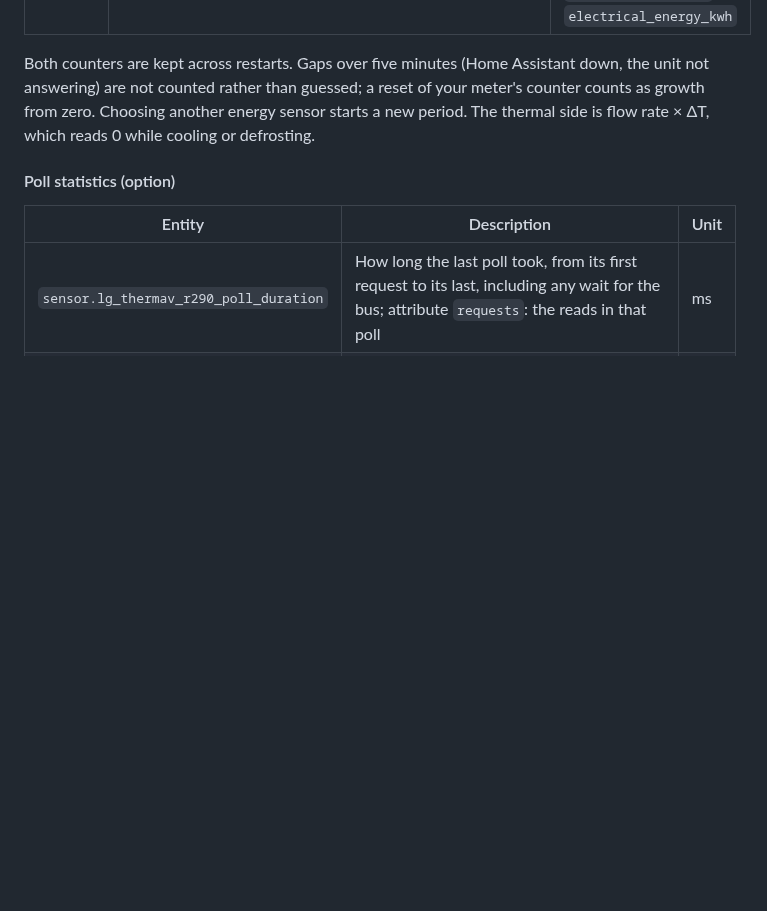
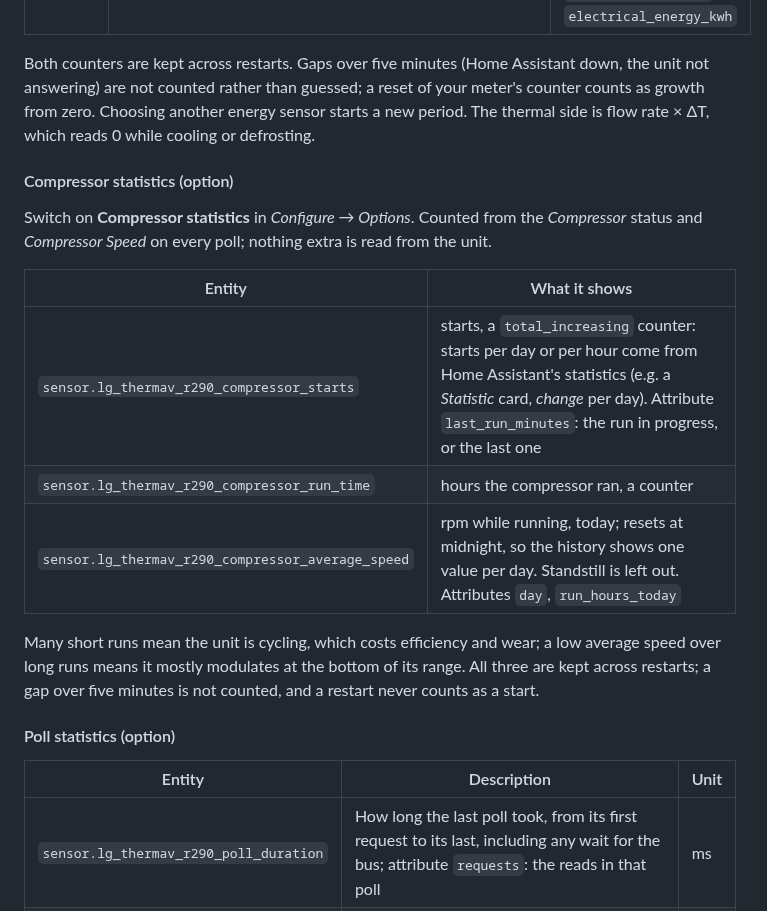
Before and after one commit to cjungde/ha-lg-thermav-modbus, a Markdown page: README.md, the part around one of its changes. GitHub-like rendering; blank space fills up the shorter version.

```diff
--- a/README.md
+++ b/README.md
@@ -182,6 +184,18 @@ The electrical figures the unit reports tend to read high, so COPs built on them
 | | `sensor.lg_thermav_r290_cop_cumulative_external_meter` | that thermal energy ÷ your meter's energy, both counted from when the sensor was set: the seasonal performance factor (JAZ) over that period; attributes `since`, `thermal_energy_kwh`, `electrical_energy_kwh` |
 
 Both counters are kept across restarts. Gaps over five minutes (Home Assistant down, the unit not answering) are not counted rather than guessed; a reset of your meter's counter counts as growth from zero. Choosing another energy sensor starts a new period. The thermal side is flow rate × ΔT, which reads 0 while cooling or defrosting.
+
+#### Compressor statistics (option)
+
+Switch on **Compressor statistics** in *Configure → Options*. Counted from the *Compressor* status and *Compressor Speed* on every poll; nothing extra is read from the unit.
+
+| Entity | What it shows |
+|---|---|
+| `sensor.lg_thermav_r290_compressor_starts` | starts, a `total_increasing` counter: starts per day or per hour come from Home Assistant's statistics (e.g. a *Statistic* card, *change* per day). Attribute `last_run_minutes`: the run in progress, or the last one |
+| `sensor.lg_thermav_r290_compressor_run_time` | hours the compressor ran, a counter |
+| `sensor.lg_thermav_r290_compressor_average_speed` | rpm while running, today; resets at midnight, so the history shows one value per day. Standstill is left out. Attributes `day`, `run_hours_today` |
+
+Many short runs mean the unit is cycling, which costs efficiency and wear; a low average speed over long runs means it mostly modulates at the bottom of its range. All three are kept across restarts; a gap over five minutes is not counted, and a restart never counts as a start.
 
 #### Poll statistics (option)
 
```
Also changed, not shown: other parts of README.md (+2 -0 lines), docs/images/setup-features.png, docs/images/setup-menu.png, docs/images/setup-options.png, 12 other files.
